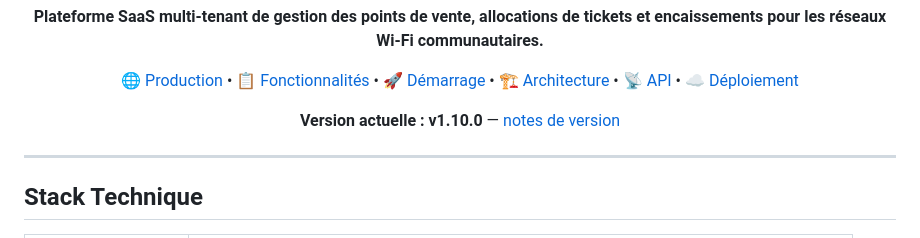
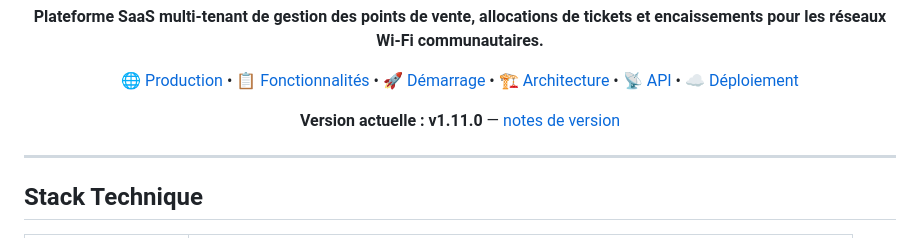
Before and after one commit to Artemis-coder/Opti-wifi, a Markdown page: README.md, the part around the change. GitHub-like rendering.

Commit message:
docs: notes de version v1.11.0
Co-Authored-By: Claude Opus 5.5 <noreply@anthropic.com>

```diff
--- a/README.md
+++ b/README.md
@@ -18,7 +18,7 @@
 </p>
 
 <p align="center">
-  <strong>Version actuelle : v1.10.0</strong> — <a href="./RELEASE_NOTES_v1.10.0.md">notes de version</a>
+  <strong>Version actuelle : v1.11.0</strong> — <a href="./RELEASE_NOTES_v1.11.0.md">notes de version</a>
 </p>
 
 ---
```
Also changed, not shown: RELEASE_NOTES_v1.11.0.md (added, +70 -0 lines).
